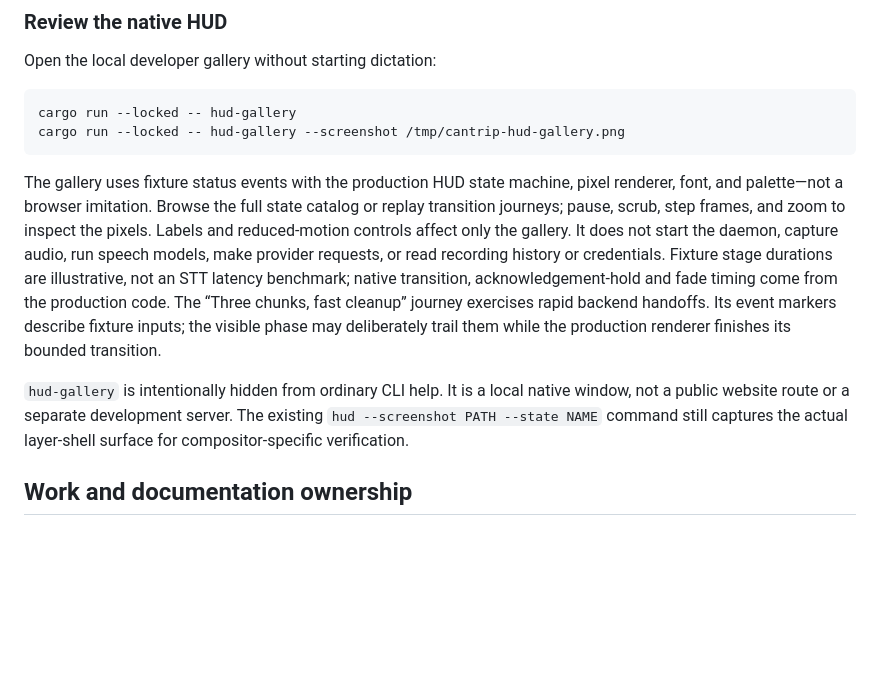
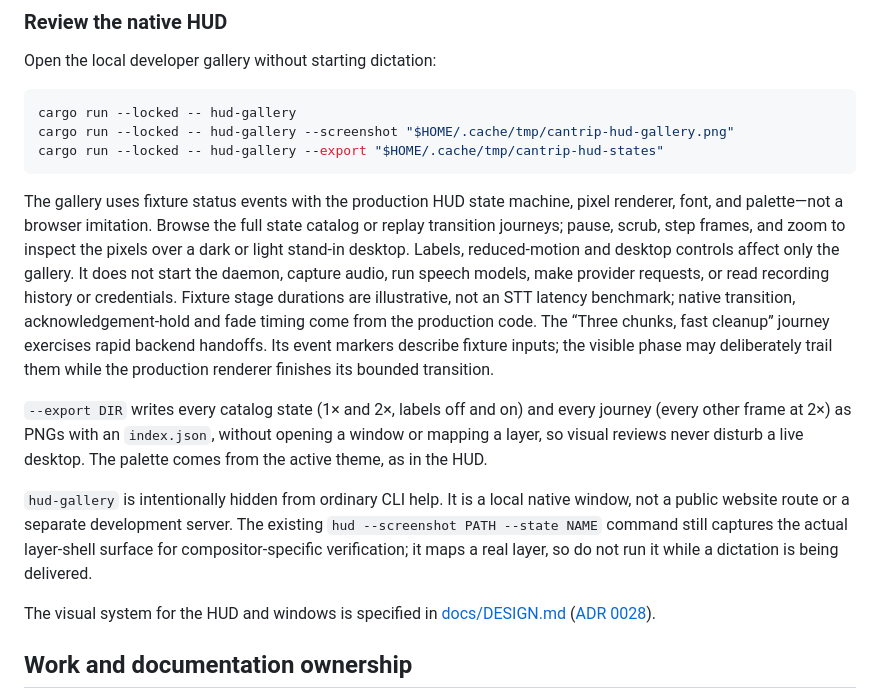
Before and after one commit to misty-step/cantrip, a Markdown page: README.md, the part around the change. GitHub-like rendering; blank space fills up the shorter version.

Commit message:
docs: Lantern decision record and gallery export guide (US-002)

````diff
--- a/README.md
+++ b/README.md
@@ -181,13 +181,15 @@ Open the local developer gallery without starting dictation:
 
 ```sh
 cargo run --locked -- hud-gallery
-cargo run --locked -- hud-gallery --screenshot /tmp/cantrip-hud-gallery.png
+cargo run --locked -- hud-gallery --screenshot "$HOME/.cache/tmp/cantrip-hud-gallery.png"
+cargo run --locked -- hud-gallery --export "$HOME/.cache/tmp/cantrip-hud-states"
 ```
 
 The gallery uses fixture status events with the production HUD state machine,
 pixel renderer, font, and palette—not a browser imitation. Browse the full state
 catalog or replay transition journeys; pause, scrub, step frames, and zoom to
-inspect the pixels. Labels and reduced-motion controls affect only the gallery.
+inspect the pixels over a dark or light stand-in desktop. Labels,
+reduced-motion and desktop controls affect only the gallery.
 It does not start the daemon, capture audio, run speech models, make provider
 requests, or read recording history or credentials.
 Fixture stage durations are illustrative, not an STT latency benchmark; native
@@ -196,10 +198,19 @@ The “Three chunks, fast cleanup” journey exercises rapid backend handoffs.
 Its event markers describe fixture inputs; the visible phase may deliberately
 trail them while the production renderer finishes its bounded transition.
 
+`--export DIR` writes every catalog state (1× and 2×, labels off and on) and
+every journey (every other frame at 2×) as PNGs with an `index.json`, without
+opening a window or mapping a layer, so visual reviews never disturb a live
+desktop. The palette comes from the active theme, as in the HUD.
+
 `hud-gallery` is intentionally hidden from ordinary CLI help. It is a local
 native window, not a public website route or a separate development server.
 The existing `hud --screenshot PATH --state NAME` command still captures the
-actual layer-shell surface for compositor-specific verification.
+actual layer-shell surface for compositor-specific verification; it maps a
+real layer, so do not run it while a dictation is being delivered.
+
+The visual system for the HUD and windows is specified in
+[docs/DESIGN.md](docs/DESIGN.md) ([ADR 0028](docs/adr/0028-lantern-instrument.md)).
 
 ## Work and documentation ownership
 
````
Also changed, not shown: docs/adr/0028-lantern-instrument.md (added, +77 -0 lines).
